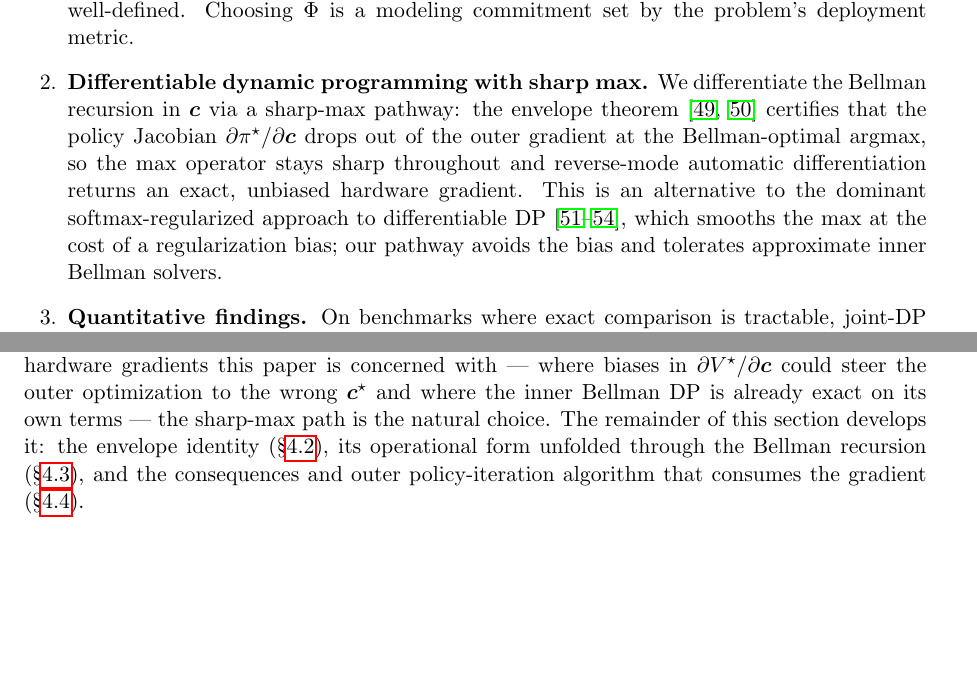
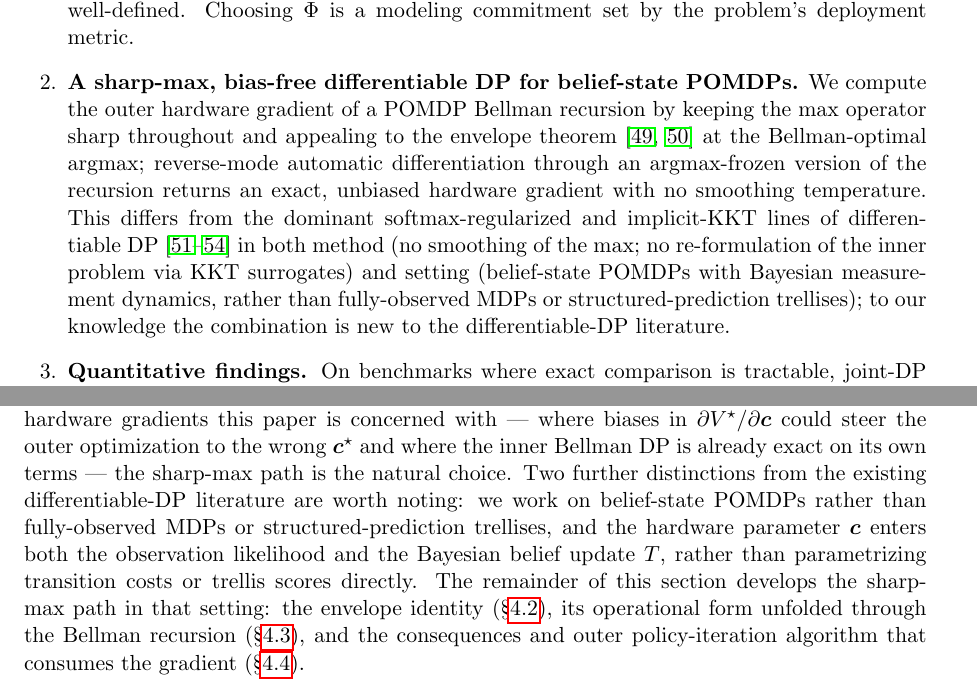
Before and after one commit to inversedesignai/BFIMGaussian, a LaTeX paper (doc/paper/paper.tex): two parts of pages 4 and 10 of 33, joined at a grey line, cut so that both start at the same text, the shorter picture padded with empty space. Compiled offline with pdfLaTeX.

Commit message:
paper: sharpen differentiable-DP positioning (method + setting distinctions)
Two targeted strategic edits rather than a comparison table or rename:

- §1.1 contributions bullet: renamed "Differentiable dynamic programming
  with sharp max" -> "A sharp-max, bias-free differentiable DP for
  belief-state POMDPs." Body rewritten to state the specific combination
  as the contribution - method (no max smoothing, no KKT reformulation)
  plus setting (belief-state POMDPs with Bayesian measurement dynamics,
  not MDPs/structured prediction). Novelty claim hedged with "to our
  knowledge the combination is new."

- §4.1 closing: added one sentence flagging two further distinctions
  from the existing differentiable-DP literature - belief-state POMDPs
  rather than fully-observed MDPs or trellises, and c parametrizing the
  likelihood + belief update rather than transition costs or trellis
  scores.

Keeps the "differentiable DP" umbrella term for discoverability; doesn't
claim a new name or theorem. The specific combination (sharp max +
envelope theorem + argmax-freeze + belief-state POMDP) is what's novel.

Co-Authored-By: Claude Opus 4.7 (1M context) <noreply@anthropic.com>

```diff
--- a/doc/paper/paper.tex
+++ b/doc/paper/paper.tex
@@ -60,7 +60,7 @@ Joint-DP improves on the two natural baselines that bracket the problem, on benc
 
 \begin{enumerate}[leftmargin=2em]
 \item \textbf{Unified formulation.}  A family of pointwise scalar rewards $\Phi(\bx, \bs, \bc)$ (mutual-information-aligned $\Phi_{\text{MI}}$~\cite{lindley1956measure}, Bayesian-MSE-aligned $\Phi_{\text{Var}}$, and Fisher-log-det $\Phi_{\log J}$~\cite{cramer1946mathematical, rao1945information}) fit the same joint-$(\bc, \pi)$ Bellman machinery.  The pointwise dependence on the unknown state $\bx$ is the native reward form of POMDP theory, but it is rarely foregrounded in the adaptive-sensing and Bayesian-OED communities, which typically work directly with prior-averaged belief functionals; foregrounding it is what unifies three traditionally separate reward families under one umbrella and what makes the oracle / fixed / adaptive decomposition of \S\ref{sec:decomposition} well-defined.  Choosing $\Phi$ is a modeling commitment set by the problem's deployment metric.
-\item \textbf{Differentiable dynamic programming with sharp max.}  We differentiate the Bellman recursion in $\bc$ via a sharp-max pathway: the envelope theorem~\cite{milgrom2002envelope, benveniste1979differentiability} certifies that the policy Jacobian $\partial \pi^\star / \partial \bc$ drops out of the outer gradient at the Bellman-optimal argmax, so the $\max$ operator stays sharp throughout and reverse-mode automatic differentiation returns an exact, unbiased hardware gradient.  This is an alternative to the dominant softmax-regularized approach to differentiable DP~\cite{mensch2018differentiable, amos2018mpc, domke2012generic, blondel2022efficient}, which smooths the $\max$ at the cost of a regularization bias; our pathway avoids the bias and tolerates approximate inner Bellman solvers.
+\item \textbf{A sharp-max, bias-free differentiable DP for belief-state POMDPs.}  We compute the outer hardware gradient of a POMDP Bellman recursion by keeping the $\max$ operator sharp throughout and appealing to the envelope theorem~\cite{milgrom2002envelope, benveniste1979differentiability} at the Bellman-optimal argmax; reverse-mode automatic differentiation through an argmax-frozen version of the recursion returns an exact, unbiased hardware gradient with no smoothing temperature.  This differs from the dominant softmax-regularized and implicit-KKT lines of differentiable DP~\cite{mensch2018differentiable, amos2018mpc, domke2012generic, blondel2022efficient} in both method (no smoothing of the $\max$; no re-formulation of the inner problem via KKT surrogates) and setting (belief-state POMDPs with Bayesian measurement dynamics, rather than fully-observed MDPs or structured-prediction trellises); to our knowledge the combination is new to the differentiable-DP literature.
 \item \textbf{Quantitative findings.}  On benchmarks where exact comparison is tractable, joint-DP delivers performance gaps of $2.8\times$ against classical information-bound-guided geometry selection (radar, Case Study~A); $11.3\times$ at $z=+132\sigma$ in deployed Bayesian MSE against the joint Bayesian Cram\'er--Rao baseline~\cite{vantrees2007bayesian, tichavsky1998posterior} (scqubit, Case Study~B); and $123\times$ in deployed MSE against a non-co-designed baseline (photonic, Case Study~C).
 \item \textbf{Portability across scales.}  A relaxation cascade (exact DP, certainty-equivalent, myopic one-step, Fisher-trace plus EKF) carries the framework from small POMDPs to a $90{,}000$-pixel photonic metasensor, with each rung's failure mode named.
 \end{enumerate}
@@ -243,7 +243,7 @@ The outer joint-DP optimization (Equation~\eqref{eq:jointDP}) requires a gradien
 \item[Sharp-max via envelope (the approach of this paper).] Keep the $\max$ operator sharp in the recursion and use the envelope theorem~\cite{milgrom2002envelope, danskin1966theory, benveniste1979differentiability, bonnans2000perturbation} to certify that, at the Bellman-optimal argmax, the indirect contribution of argmax sensitivity to $\partial V^\star / \partial \bc$ vanishes.  The recursion keeps its exact Bellman value, and reverse-mode AD through an \emph{argmax-frozen} version of the recursion returns an exact, unbiased hardware gradient with no smoothing bias and no temperature schedule.
 \end{description}
 
-The two strategies trade smoothness for exactness.  Smooth-max gives everywhere-differentiable code and a biased gradient; sharp-max gives exact gradients and requires one additional structural step (freezing the argmax) to take advantage of the envelope identity.  For the physical-hardware gradients this paper is concerned with --- where biases in $\partial V^\star / \partial \bc$ could steer the outer optimization to the wrong $\bc^\star$ and where the inner Bellman DP is already exact on its own terms --- the sharp-max path is the natural choice.  The remainder of this section develops it: the envelope identity (§\ref{sec:envelope_statement}), its operational form unfolded through the Bellman recursion (§\ref{sec:envelope_unfolded}), and the consequences and outer policy-iteration algorithm that consumes the gradient (§\ref{sec:envelope_implications}).
+The two strategies trade smoothness for exactness.  Smooth-max gives everywhere-differentiable code and a biased gradient; sharp-max gives exact gradients and requires one additional structural step (freezing the argmax) to take advantage of the envelope identity.  For the physical-hardware gradients this paper is concerned with --- where biases in $\partial V^\star / \partial \bc$ could steer the outer optimization to the wrong $\bc^\star$ and where the inner Bellman DP is already exact on its own terms --- the sharp-max path is the natural choice.  Two further distinctions from the existing differentiable-DP literature are worth noting: we work on belief-state POMDPs rather than fully-observed MDPs or structured-prediction trellises, and the hardware parameter $\bc$ enters both the observation likelihood and the Bayesian belief update $T$, rather than parametrizing transition costs or trellis scores directly.  The remainder of this section develops the sharp-max path in that setting: the envelope identity (§\ref{sec:envelope_statement}), its operational form unfolded through the Bellman recursion (§\ref{sec:envelope_unfolded}), and the consequences and outer policy-iteration algorithm that consumes the gradient (§\ref{sec:envelope_implications}).
 
 \subsection{The envelope identity}
 \label{sec:envelope_statement}
```
Also changed, not shown: doc/paper/paper.pdf.
